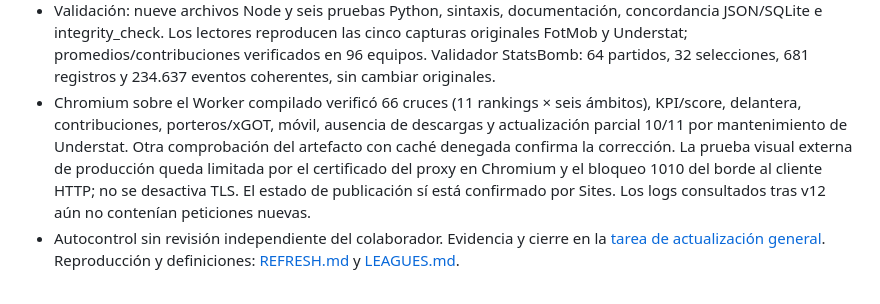
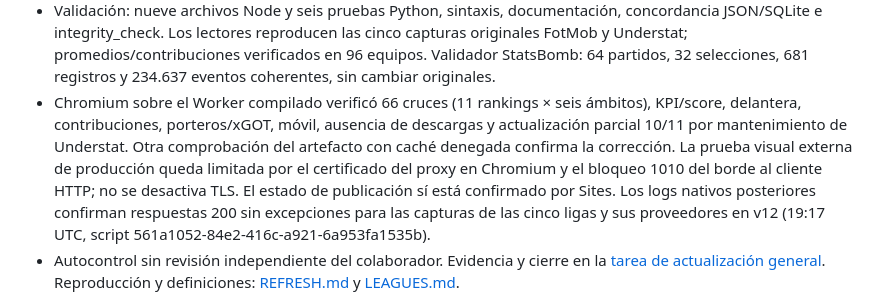
Before and after one commit to estadisticasfutbolxg/grada-futbol, a Markdown page: docs/STATUS.md, the part around the change. Rendered like a GitHub page.

Commit message:
docs: confirm successful production responses for all five leagues

```diff
--- a/docs/STATUS.md
+++ b/docs/STATUS.md
@@ -14,7 +14,7 @@
 - Retirados los controles CSV, JSON y SQLite. Actualizar datos consulta ESPN, FotMob y Understat donde corresponde, además de fichas verificadas, con límites y validación. Los fallos conservan datos/fechas anteriores en el navegador; no se publican escrituras de visitantes. El Worker del mismo Site sirve capturas y consultas de lectura; Python genera JSON/SQLite y empaqueta los artefactos fuera de GitHub. No se han añadido otras competiciones.
 - La v11 usó caches.default, denegada en Sites: los logs confirmaron excepciones en las capturas y el usuario solo veía Ligue 1. V12 elimina ese acceso; la caché con nombre es opcional y puede caer a memoria limitada a 16 MiB/256 entradas. Las capturas se sirven incluso sin Cache API. Regresión con ambas cachés denegadas: cinco capturas 200 y seis opciones del selector.
 - Validación: nueve archivos Node y seis pruebas Python, sintaxis, documentación, concordancia JSON/SQLite e integrity_check. Los lectores reproducen las cinco capturas originales FotMob y Understat; promedios/contribuciones verificados en 96 equipos. Validador StatsBomb: 64 partidos, 32 selecciones, 681 registros y 234.637 eventos coherentes, sin cambiar originales.
-- Chromium sobre el Worker compilado verificó 66 cruces (11 rankings × seis ámbitos), KPI/score, delantera, contribuciones, porteros/xGOT, móvil, ausencia de descargas y actualización parcial 10/11 por mantenimiento de Understat. Otra comprobación del artefacto con caché denegada confirma la corrección. La prueba visual externa de producción queda limitada por el certificado del proxy en Chromium y el bloqueo 1010 del borde al cliente HTTP; no se desactiva TLS. El estado de publicación sí está confirmado por Sites. Los logs consultados tras v12 aún no contenían peticiones nuevas.
+- Chromium sobre el Worker compilado verificó 66 cruces (11 rankings × seis ámbitos), KPI/score, delantera, contribuciones, porteros/xGOT, móvil, ausencia de descargas y actualización parcial 10/11 por mantenimiento de Understat. Otra comprobación del artefacto con caché denegada confirma la corrección. La prueba visual externa de producción queda limitada por el certificado del proxy en Chromium y el bloqueo 1010 del borde al cliente HTTP; no se desactiva TLS. El estado de publicación sí está confirmado por Sites. Los logs nativos posteriores confirman respuestas 200 sin excepciones para las capturas de las cinco ligas y sus proveedores en v12 (19:17 UTC, script 561a1052-84e2-416c-a921-6a953fa1535b).
 - Autocontrol sin revisión independiente del colaborador. Evidencia y cierre en la [tarea de actualización general](../loop/tasks/20261108-codex-general-refresh-score.md). Reproducción y definiciones: [REFRESH.md](REFRESH.md) y [LEAGUES.md](LEAGUES.md).
 
 Los registros anteriores están en las tareas de [defensas y centros del campo](../loop/tasks/20261107-codex-defenders-team-midfield.md), [Racing y tarjetas](../loop/tasks/20261107-codex-racing-squad-area.md), [ligas y rankings](../loop/tasks/20261107-codex-european-leagues.md), [identidad de Mbappé](../loop/tasks/20261107-codex-player-identity.md), [FotMob](../loop/tasks/20261106-codex-midfield-fotmob.md) y [combinado inicial](../loop/tasks/20261106-codex-combined-radars-filters.md).
```
Also changed, not shown: loop/tasks/20261108-codex-general-refresh-score.md (+1 -1 lines).
